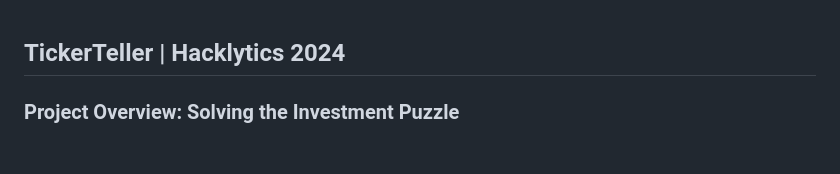
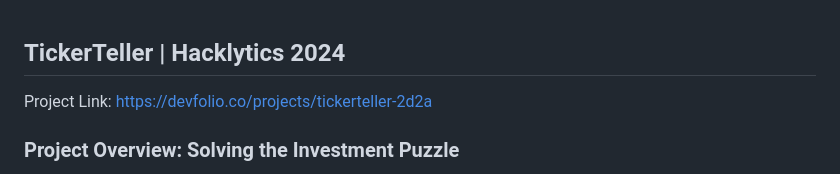
Before and after one commit to VaranRohila/ticker-teller, a Markdown page: readme.md, the part around the change. Rendered like a GitHub page; blank space fills up the shorter version.

```diff
--- a/readme.md
+++ b/readme.md
@@ -1,4 +1,5 @@
 ## TickerTeller | Hacklytics 2024
+Project Link: https://devfolio.co/projects/tickerteller-2d2a
 
 ### **Project Overview: Solving the Investment Puzzle**
 
```
